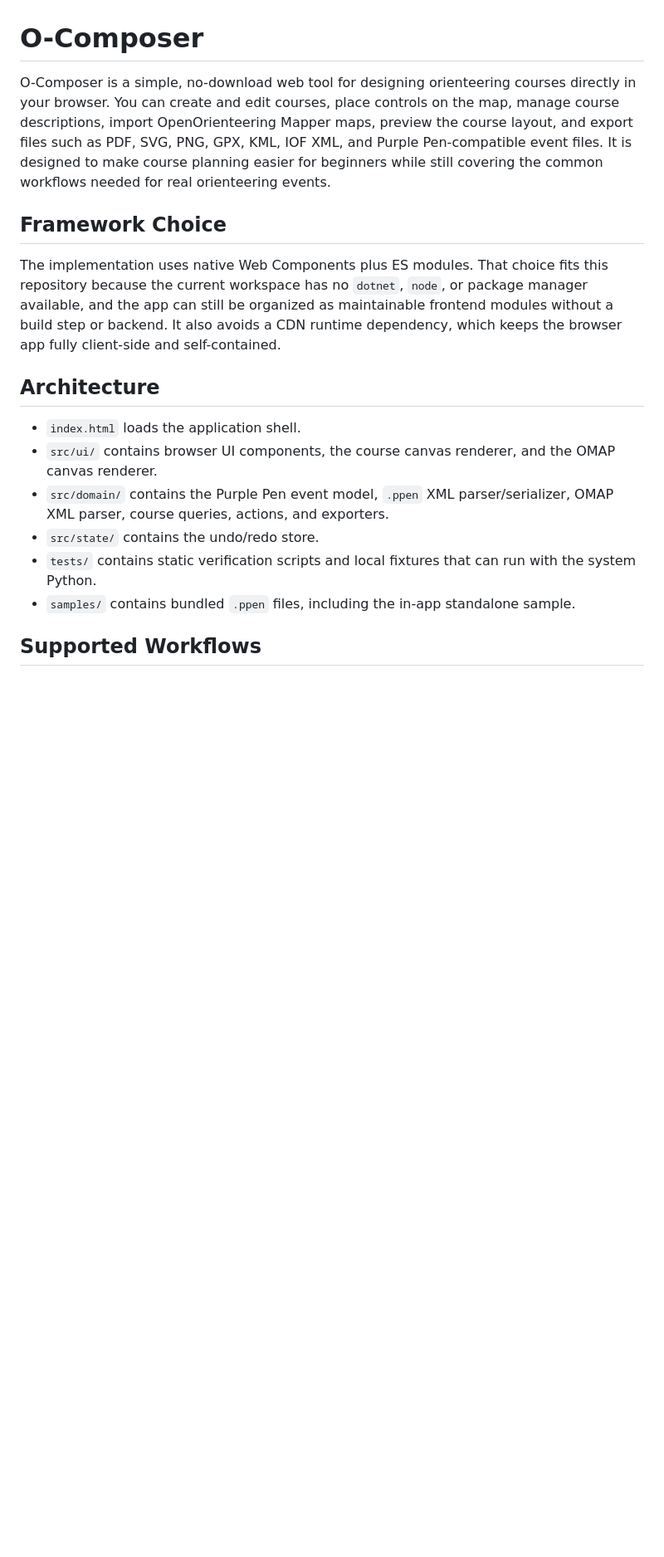
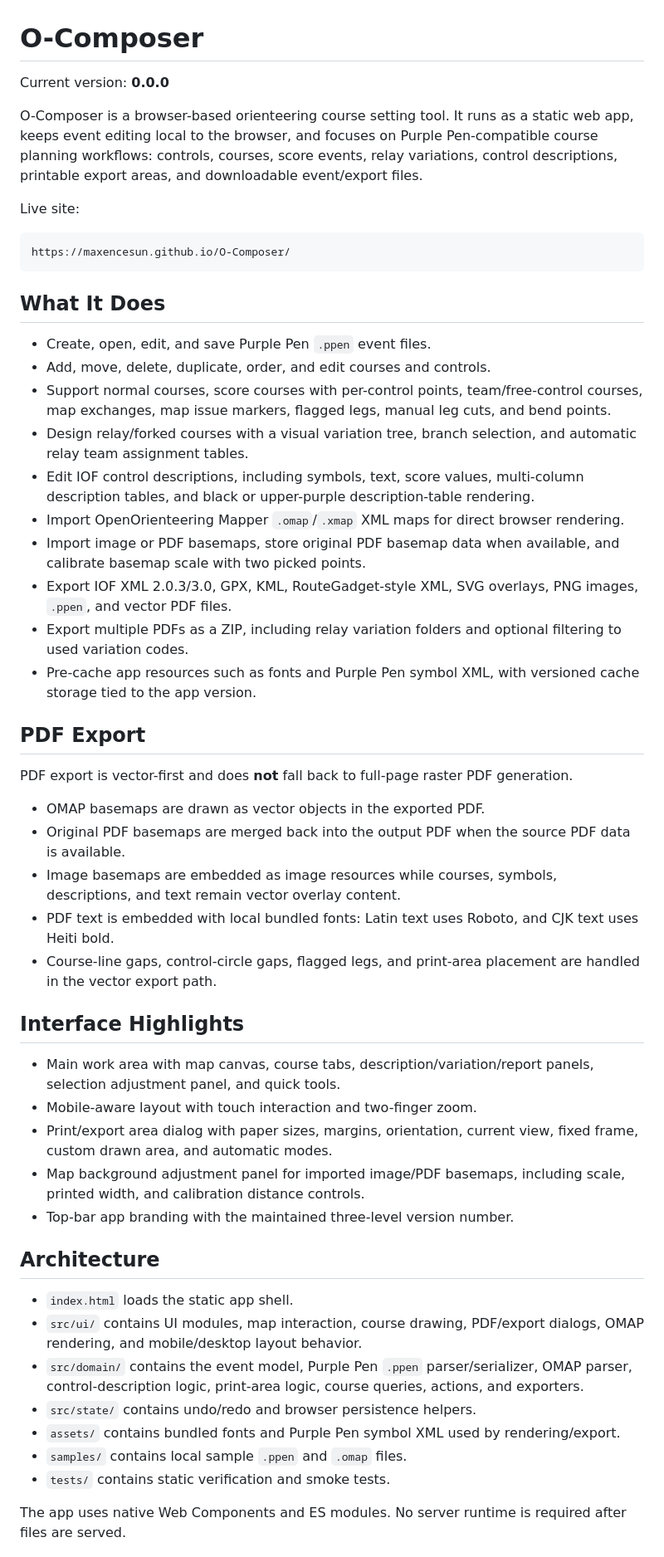
Before and after one commit to maxencesun/O-Composer, a Markdown page: README.md, the part around one of its changes. Shown at 83% size. GitHub-like rendering; blank space fills up the shorter version.

Commit message:
Update README for current O-Composer features

````diff
--- a/README.md
+++ b/README.md
@@ -1,20 +1,55 @@
 # O-Composer
 
-O-Composer is a simple, no-download web tool for designing orienteering courses directly in your browser. You can create and edit courses, place controls on the map, manage course descriptions, import OpenOrienteering Mapper maps, preview the course layout, and export files such as PDF, SVG, PNG, GPX, KML, IOF XML, and Purple Pen-compatible event files. It is designed to make course planning easier for beginners while still covering the common workflows needed for real orienteering events.
+Current version: **0.0.0**
 
+O-Composer is a browser-based orienteering course setting tool. It runs as a static web app, keeps event editing local to the browser, and focuses on Purple Pen-compatible course planning workflows: controls, courses, score events, relay variations, control descriptions, printable export areas, and downloadable event/export files.
 
-## Framework Choice
+Live site:
 
-The implementation uses native Web Components plus ES modules. That choice fits this repository because the current workspace has no `dotnet`, `node`, or package manager available, and the app can still be organized as maintainable frontend modules without a build step or backend. It also avoids a CDN runtime dependency, which keeps the browser app fully client-side and self-contained.
+```text
+https://maxencesun.github.io/O-Composer/
+```
+
+## What It Does
+
+- Create, open, edit, and save Purple Pen `.ppen` event files.
+- Add, move, delete, duplicate, order, and edit courses and controls.
+- Support normal courses, score courses with per-control points, team/free-control courses, map exchanges, map issue markers, flagged legs, manual leg cuts, and bend points.
+- Design relay/forked courses with a visual variation tree, branch selection, and automatic relay team assignment tables.
+- Edit IOF control descriptions, including symbols, text, score values, multi-column description tables, and black or upper-purple description-table rendering.
+- Import OpenOrienteering Mapper `.omap`/`.xmap` XML maps for direct browser rendering.
+- Import image or PDF basemaps, store original PDF basemap data when available, and calibrate basemap scale with two picked points.
+- Export IOF XML 2.0.3/3.0, GPX, KML, RouteGadget-style XML, SVG overlays, PNG images, `.ppen`, and vector PDF files.
+- Export multiple PDFs as a ZIP, including relay variation folders and optional filtering to used variation codes.
+- Pre-cache app resources such as fonts and Purple Pen symbol XML, with versioned cache storage tied to the app version.
+
+## PDF Export
+
+PDF export is vector-first and does **not** fall back to full-page raster PDF generation.
+
+- OMAP basemaps are drawn as vector objects in the exported PDF.
+- Original PDF basemaps are merged back into the output PDF when the source PDF data is available.
+- Image basemaps are embedded as image resources while courses, symbols, descriptions, and text remain vector overlay content.
+- PDF text is embedded with local bundled fonts: Latin text uses Roboto, and CJK text uses Heiti bold.
+- Course-line gaps, control-circle gaps, flagged legs, and print-area placement are handled in the vector export path.
+
+## Interface Highlights
+
+- Main work area with map canvas, course tabs, description/variation/report panels, selection adjustment panel, and quick tools.
+- Mobile-aware layout with touch interaction and two-finger zoom.
+- Print/export area dialog with paper sizes, margins, orientation, current view, fixed frame, custom drawn area, and automatic modes.
+- Map background adjustment panel for imported image/PDF basemaps, including scale, printed width, and calibration distance controls.
+- Top-bar app branding with the maintained three-level version number.
 
 ## Architecture
 
-- `index.html` loads the application shell.
-- `src/ui/` contains browser UI components, the course canvas renderer, and the OMAP canvas renderer.
-- `src/domain/` contains the Purple Pen event model, `.ppen` XML parser/serializer, OMAP XML parser, course queries, actions, and exporters.
-- `src/state/` contains the undo/redo store.
-- `tests/` contains static verification scripts and local fixtures that can run with the system Python.
-- `samples/` contains bundled `.ppen` files, including the in-app standalone sample.
+- `index.html` loads the static app shell.
+- `src/ui/` contains UI modules, map interaction, course drawing, PDF/export dialogs, OMAP rendering, and mobile/desktop layout behavior.
+- `src/domain/` contains the event model, Purple Pen `.ppen` parser/serializer, OMAP parser, control-description logic, print-area logic, course queries, actions, and exporters.
+- `src/state/` contains undo/redo and browser persistence helpers.
+- `assets/` contains bundled fonts and Purple Pen symbol XML used by rendering/export.
+- `samples/` contains local sample `.ppen` and `.omap` files.
+- `tests/` contains static verification and smoke tests.
 
-## Supported Workflows
+The app uses native Web Components and ES modules. No server runtime is required after files are served.
 
````
Also changed, not shown: other parts of README.md (+27 -33 lines).
